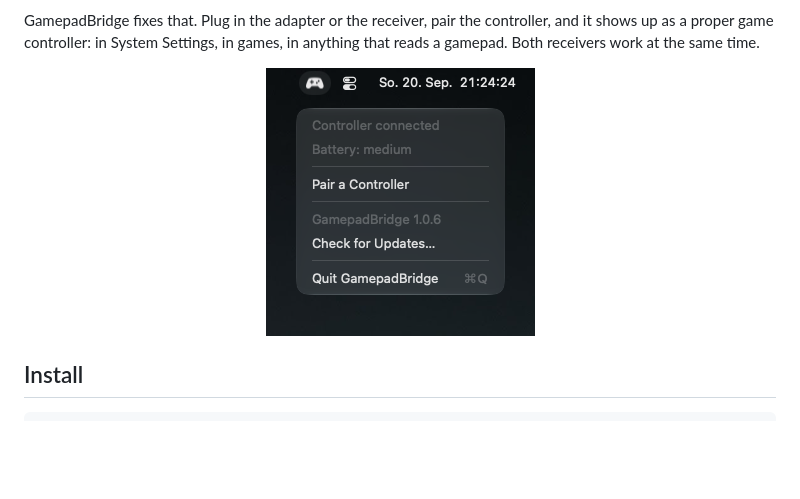
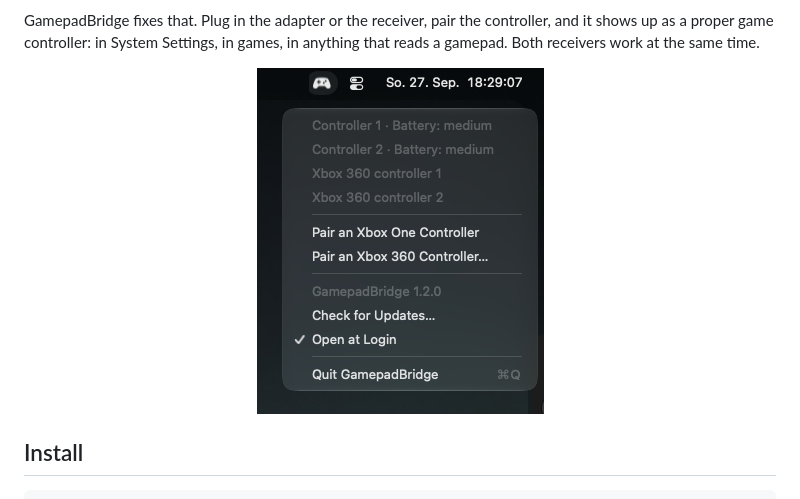
Before and after one commit to DerGeorg/GamepadBridge-xbox-mac, a Markdown page: README.md, the part around the change. Drawn GitHub-style; pictures changed too: docs/menu.png; blank space fills up the shorter version.

Commit message:
Show the current menu in the README
Two Xbox One and two Xbox 360 controllers, pairing for each receiver,
Open at Login - the menu of 1.2.0 instead of 1.0.6's single line.

Co-Authored-By: Claude Opus 5.5 <noreply@anthropic.com>

```diff
--- a/README.md
+++ b/README.md
@@ -41,7 +41,7 @@ time.
 
 <div align="center">
 
-<img src="docs/menu.png" width="269" alt="The GamepadBridge menu open in the macOS menu bar: Controller connected, a battery level, Pair a Controller, the version, and Quit">
+<img src="docs/menu.png" width="287" alt="The GamepadBridge menu open in the macOS menu bar: two Xbox One controllers with their battery level and two Xbox 360 controllers, pairing for each receiver, the version, Open at Login and Quit">
 
 </div>
 
```
